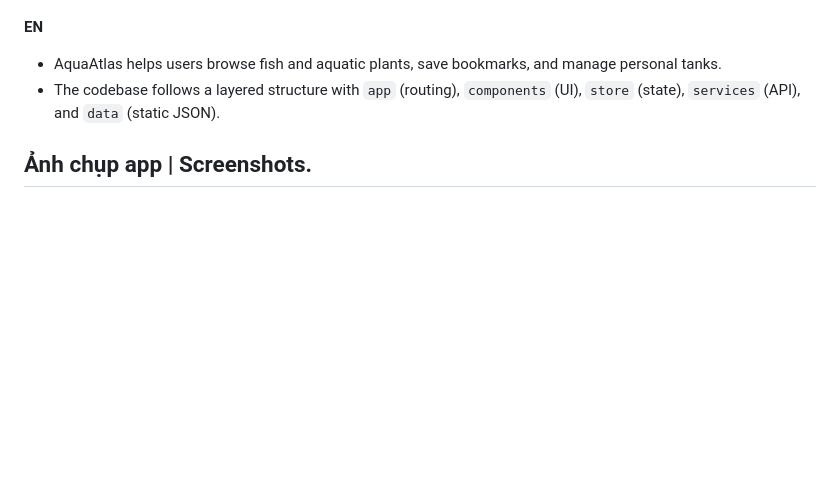
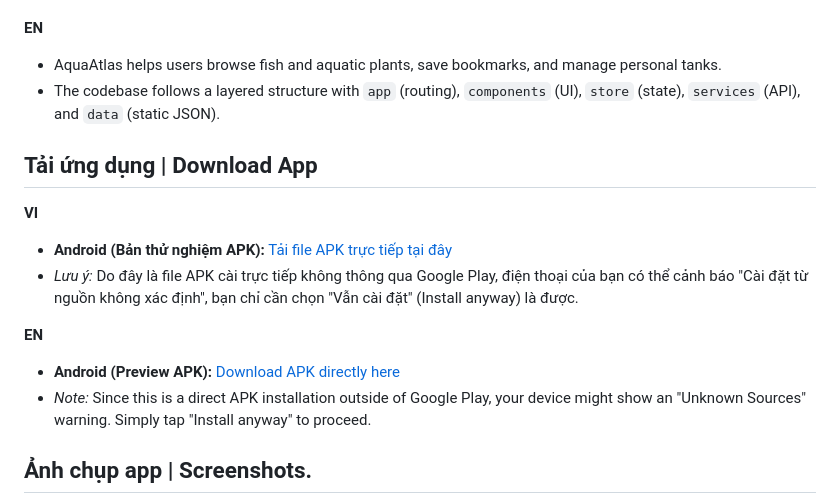
Before and after one commit to HuaNgocThien/AquaAtlas, a Markdown page: README.md, the part around the change. GitHub-like rendering; blank space fills up the shorter version.

Commit message:
docs: update link download app to README

```diff
--- a/README.md
+++ b/README.md
@@ -14,6 +14,15 @@ A mobile aquarium reference app (fish, plants, tanks) built with Expo + React Na
 
 - AquaAtlas helps users browse fish and aquatic plants, save bookmarks, and manage personal tanks.
 - The codebase follows a layered structure with `app` (routing), `components` (UI), `store` (state), `services` (API), and `data` (static JSON).
+## Tải ứng dụng | Download App
+
+**VI**
+- **Android (Bản thử nghiệm APK):** [Tải file APK trực tiếp tại đây](https://github.com/HuaNgocThien/AquaAtlas/releases/download/v1.0.0/application-58230247-2c9c-4495-8549-f452cfb44225.apk)
+- *Lưu ý:* Do đây là file APK cài trực tiếp không thông qua Google Play, điện thoại của bạn có thể cảnh báo "Cài đặt từ nguồn không xác định", bạn chỉ cần chọn "Vẫn cài đặt" (Install anyway) là được.
+
+**EN**
+- **Android (Preview APK):** [Download APK directly here](https://github.com/HuaNgocThien/AquaAtlas/releases/download/v1.0.0/application-58230247-2c9c-4495-8549-f452cfb44225.apk)
+- *Note:* Since this is a direct APK installation outside of Google Play, your device might show an "Unknown Sources" warning. Simply tap "Install anyway" to proceed.
 
 ## Ảnh chụp app | Screenshots.
 <img src="./assets/screenshots/Screenshot_Home.jpg" width="300" />
```
